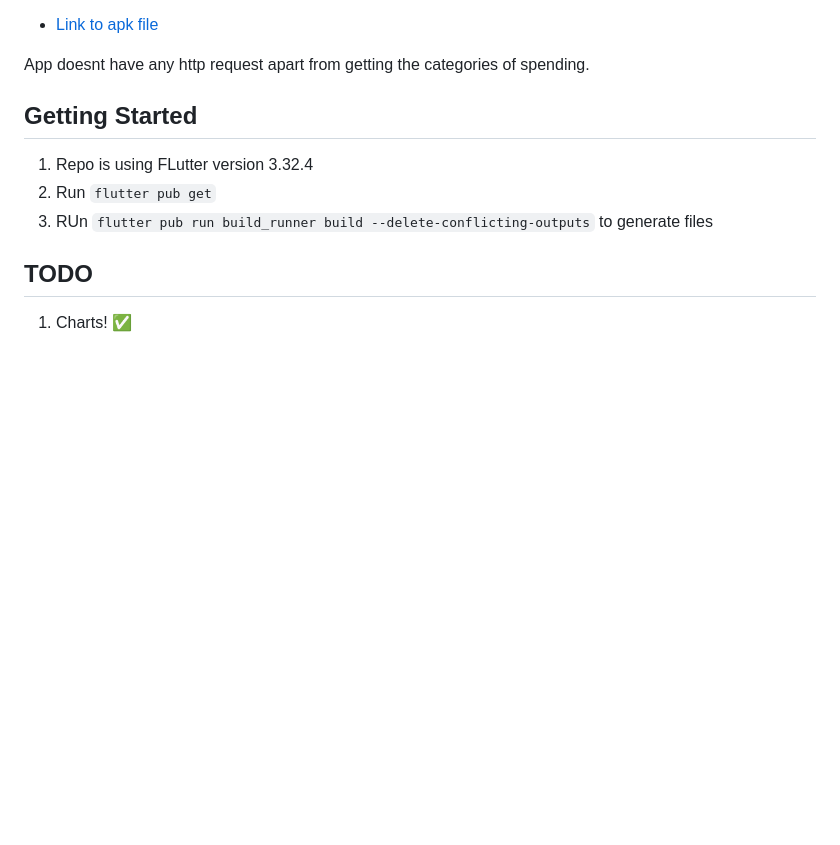
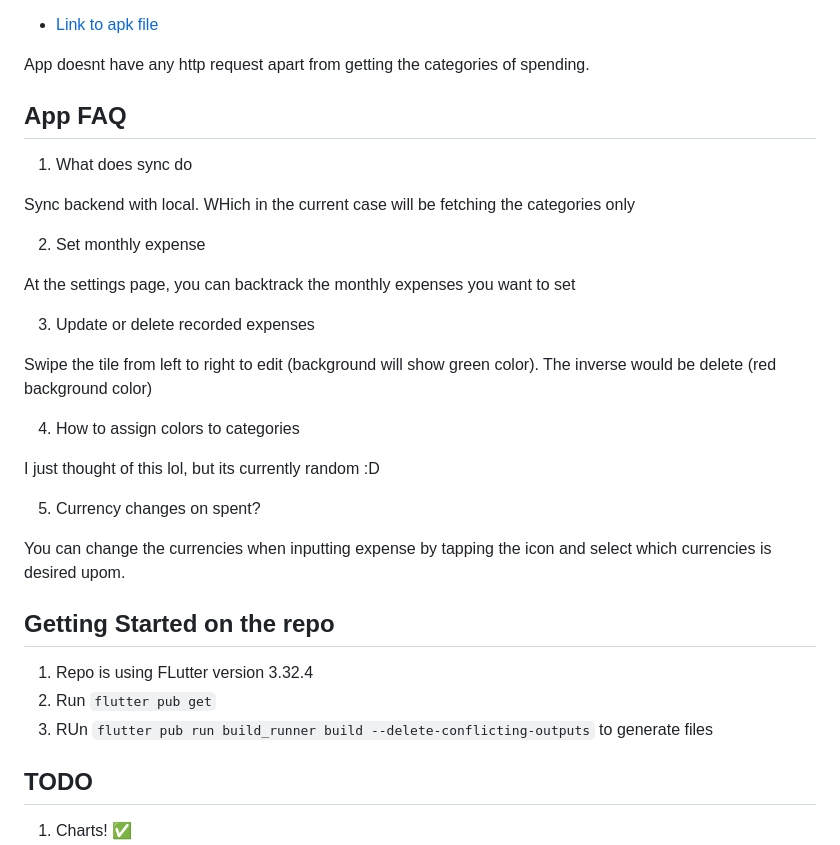
Before and after one commit to mhdzidannn/expense_tracker_test, a Markdown page: README.md, the part around the change. Drawn GitHub-style; blank space fills up the shorter version.

Commit message:
chore: more readme updates (uuuuu so fun)

```diff
--- a/README.md
+++ b/README.md
@@ -8,7 +8,29 @@ At the time of this writing, the base requirement is completed. Truth be told it
 
 App doesnt have any http request apart from getting the categories of spending.
 
-## Getting Started
+## App FAQ
+
+1. What does sync do
+
+Sync backend with local. WHich in the current case will be fetching the categories only
+
+2. Set monthly expense
+
+At the settings page, you can backtrack the monthly expenses you want to set
+
+3. Update or delete recorded expenses
+
+Swipe the tile from left to right to edit (background will show green color). The inverse would be delete (red background color)
+
+4. How to assign colors to categories
+
+I just thought of this lol, but its currently random :D
+
+5. Currency changes on spent?
+
+You can change the currencies when inputting expense by tapping the icon and select which currencies is desired upom.
+
+## Getting Started on the repo
 
 1. Repo is using FLutter version 3.32.4
 2. Run `flutter pub get`
```
